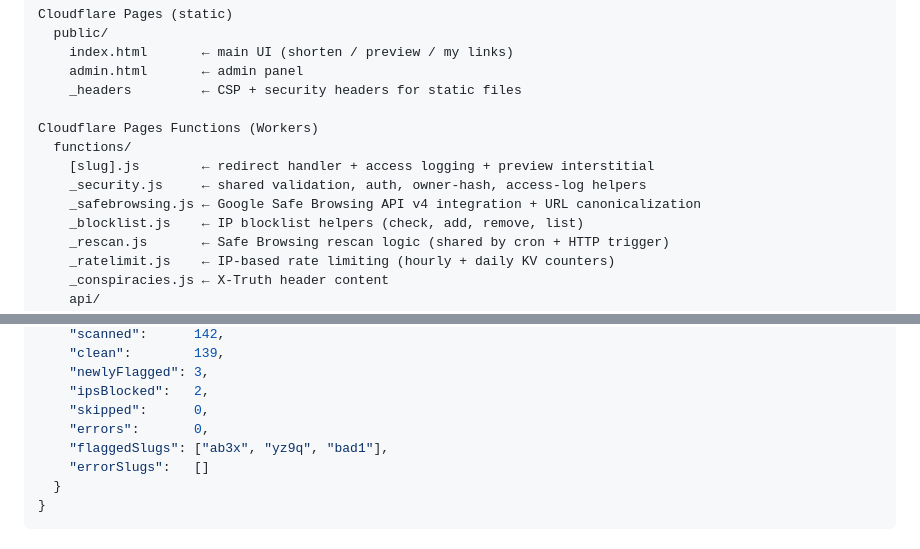
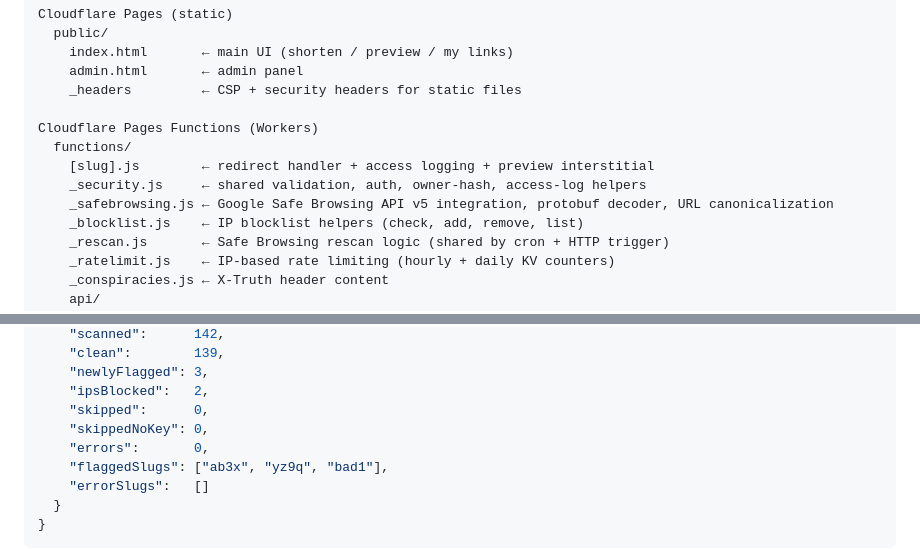
Before and after one commit to SethBodine/URLs, a Markdown page: README.md, 2 parts joined by grey strips. Drawn GitHub-style.

```diff
--- a/README.md
+++ b/README.md
@@ -40,7 +40,7 @@ Cloudflare Pages Functions (Workers)
   functions/
     [slug].js        ← redirect handler + access logging + preview interstitial
     _security.js     ← shared validation, auth, owner-hash, access-log helpers
-    _safebrowsing.js ← Google Safe Browsing API v4 integration + URL canonicalization
+    _safebrowsing.js ← Google Safe Browsing API v5 integration, protobuf decoder, URL canonicalization
     _blocklist.js    ← IP blocklist helpers (check, add, remove, list)
     _rescan.js       ← Safe Browsing rescan logic (shared by cron + HTTP trigger)
     _ratelimit.js    ← IP-based rate limiting (hourly + daily KV counters)
@@ -473,6 +473,7 @@ Trigger a Safe Browsing rescan of all stored links. Requires `Authorization: Bea
     "newlyFlagged": 3,
     "ipsBlocked":   2,
     "skipped":      0,
+    "skippedNoKey": 0,
     "errors":       0,
     "flaggedSlugs": ["ab3x", "yz9q", "bad1"],
     "errorSlugs":   []
```
Also changed, not shown: CHANGELOG.md (+52 -1 lines).
